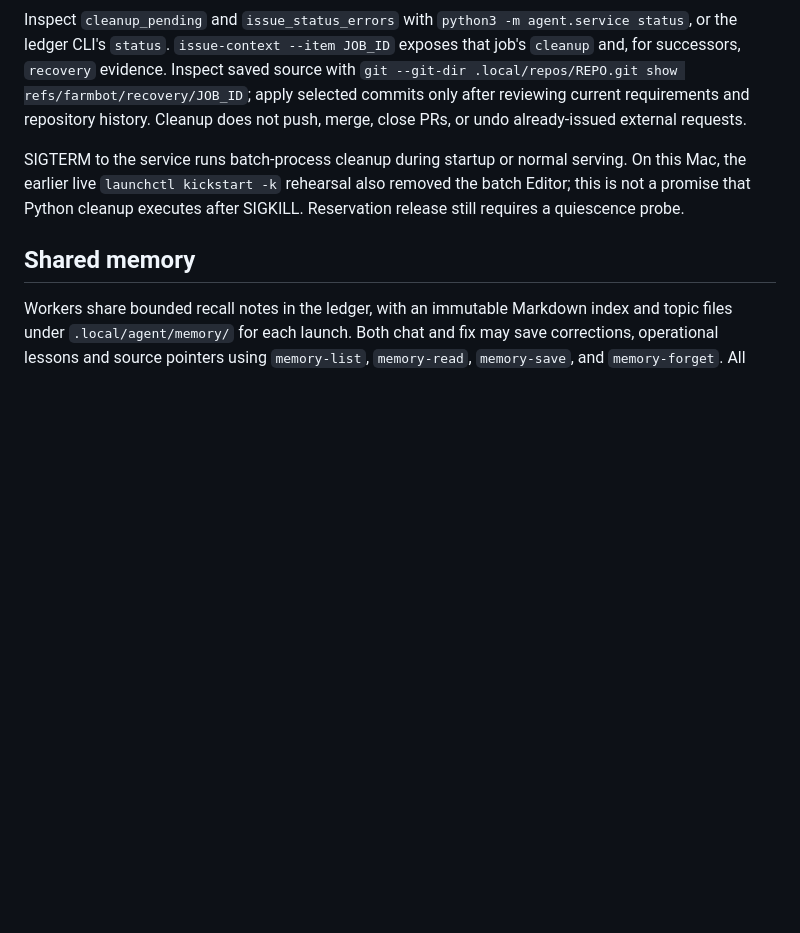
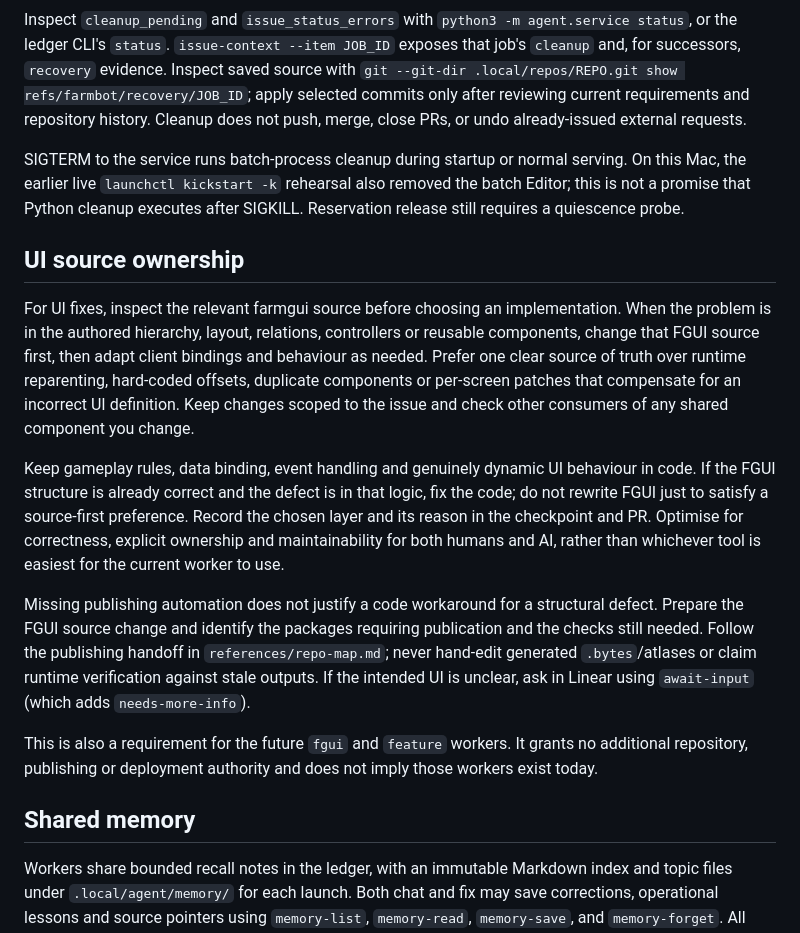
Before and after one commit to Kuaiwa-Network/farm-linear-agent, a Markdown page: docs/operating-contract.md, the part around the change. Drawn GitHub-style; blank space fills up the shorter version.

Commit message:
Document FGUI source ownership for UI fixes and features (#12)

```diff
--- a/docs/operating-contract.md
+++ b/docs/operating-contract.md
@@ -81,6 +81,30 @@ SIGTERM to the service runs batch-process cleanup during startup or normal servi
 the earlier live `launchctl kickstart -k` rehearsal also removed the batch Editor; this is not a promise
 that Python cleanup executes after SIGKILL. Reservation release still requires a quiescence probe.
 
+## UI source ownership
+
+For UI fixes, inspect the relevant farmgui source before choosing an implementation. When the
+problem is in the authored hierarchy, layout, relations, controllers or reusable components,
+change that FGUI source first, then adapt client bindings and behaviour as needed. Prefer one
+clear source of truth over runtime reparenting, hard-coded offsets, duplicate components or
+per-screen patches that compensate for an incorrect UI definition. Keep changes scoped to the
+issue and check other consumers of any shared component you change.
+
+Keep gameplay rules, data binding, event handling and genuinely dynamic UI behaviour in code.
+If the FGUI structure is already correct and the defect is in that logic, fix the code; do not
+rewrite FGUI just to satisfy a source-first preference. Record the chosen layer and its reason
+in the checkpoint and PR. Optimise for correctness, explicit ownership and maintainability for
+both humans and AI, rather than whichever tool is easiest for the current worker to use.
+
+Missing publishing automation does not justify a code workaround for a structural defect.
+Prepare the FGUI source change and identify the packages requiring publication and the checks
+still needed. Follow the publishing handoff in `references/repo-map.md`; never hand-edit generated
+`.bytes`/atlases or claim runtime verification against stale outputs. If the intended UI is unclear,
+ask in Linear using `await-input` (which adds `needs-more-info`).
+
+This is also a requirement for the future `fgui` and `feature` workers. It grants no additional
+repository, publishing or deployment authority and does not imply those workers exist today.
+
 ## Shared memory
 
 Workers share bounded recall notes in the ledger, with an immutable Markdown index and topic files
```
Also changed, not shown: references/repo-map.md (+4 -0 lines), 1 other file.
